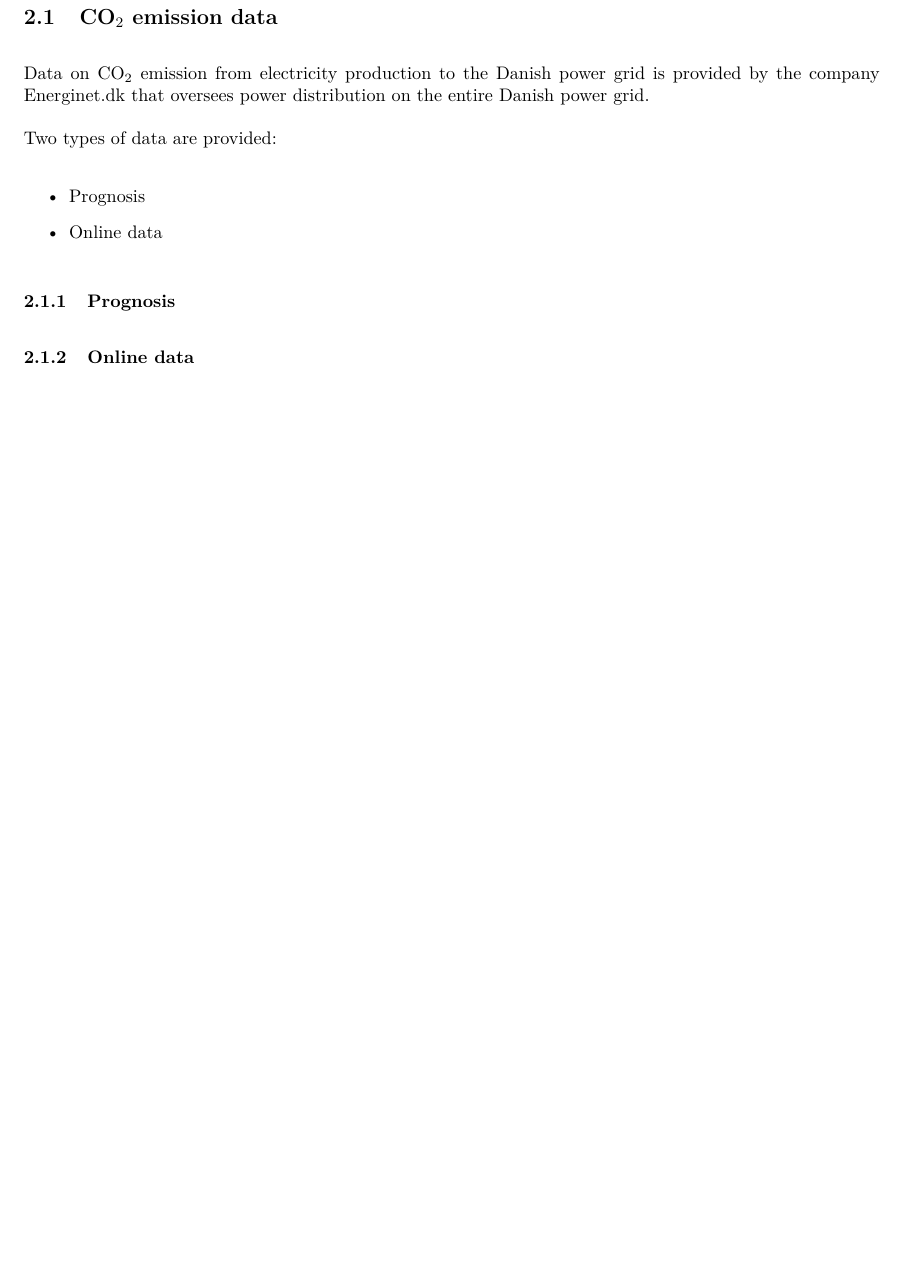
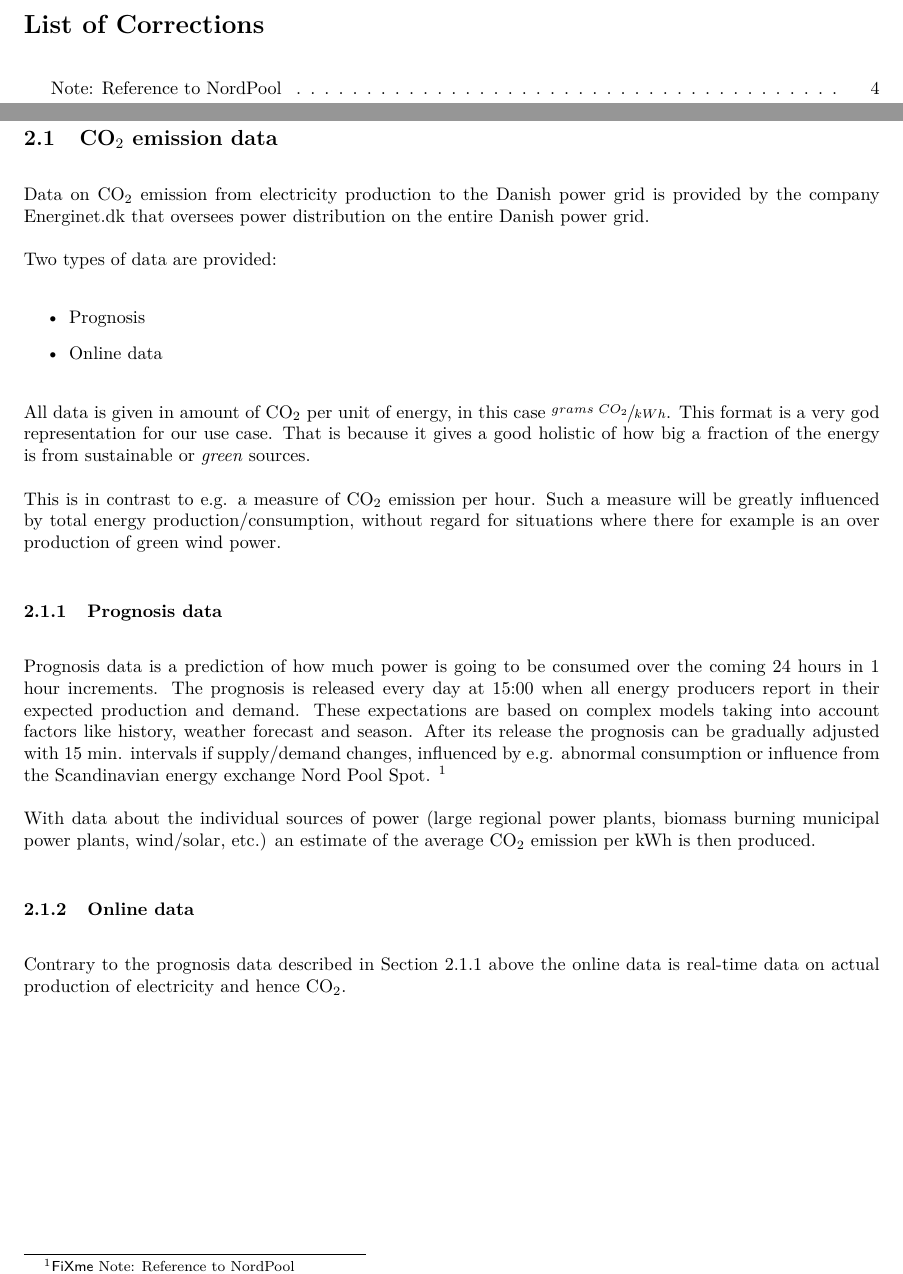
Before and after one commit to HrNilsson/TIIPWI, a LaTeX document (MiniProject/Report/Main.tex, which reads MiniProject/Report/Background.tex, MiniProject/Report/Modules/OtherMath.tex, MiniProject/Report/Preamble.tex): part of page 4 of 8 before the commit and two parts of pages 1 and 4 of 8 after it, the two joined at a grey line, cut at the place of the change, the shorter picture padded with empty space. Compiled offline with pdfLaTeX.

Commit message:
Add lots of text on CO2 background

```diff
--- a/MiniProject/Report/Background.tex
+++ b/MiniProject/Report/Background.tex
@@ -16,15 +16,32 @@
 			\item Online data
 		\end{itemize}
 
-		\subsubsection{Prognosis} % (fold)
-		\label{sub:prognosis}
+		All data is given in amount of CO$_2$ per unit of energy, in this case
+		$\sfrac{grams\ CO_2}{kWh}$.
+		This format is a very god representation for our use case.
+		That is because it gives a good holistic of how big a fraction of the energy is from sustainable or \emph{green} sources.
+
+		This is in contrast to e.g. a measure of CO$_2$ emission per hour.
+		Such a measure will be greatly influenced by total energy production/consumption, without regard for situations where there for example is an over production of green wind power.
 
 
+		\subsubsection{Prognosis data} % (fold)
+		\label{sub:prognosis}
+			Prognosis data is a prediction of how much power is going to be consumed over the coming 24 hours in 1 hour increments.
+			The prognosis is released every day at 15:00 when all energy producers report in their expected production and demand.
+			These expectations are based on complex models taking into account factors like history, weather forecast and season.
+			After its release the prognosis can be gradually adjusted with 15 min. intervals if supply/demand changes, influenced by e.g. abnormal consumption or influence from the Scandinavian energy exchange Nord Pool Spot.
+			\fxnote{Reference to NordPool}
+
+			With data about the individual sources of power (large regional power plants, biomass burning municipal power plants, wind/solar, etc.) an estimate of the average CO$_2$ emission per kWh is then produced.
 
 			% subsection prognosis (end)
 
 		\subsubsection{Online data} % (fold)
 		\label{sub:online_data}
+			Contrary to the prognosis data described in Section \ref{sub:prognosis} above the online data is real-time data on actual production of electricity and hence CO$_2$.
+
+
 
 			% subsection online_data (end)
 
--- a/MiniProject/Report/Main.tex
+++ b/MiniProject/Report/Main.tex
@@ -1,6 +1,7 @@
 \documentclass[10pt]{article}
 
 \include{Preamble}
+\usepackage[footnote,draft,english,silent,nomargin]{fixme}
 \title{Blinking pattern of ZigBee LED based on CO2 Emissions}
 \author{René Nilsson 10783 | Ivan Grujic 10454 | Kasper Nielsen 10731}
 \date{\today}
--- /dev/null
+++ b/MiniProject/Report/Modules/OtherMath.tex
@@ -0,0 +1,2 @@
+% Special fractons
+\usepackage{xfrac}
--- a/MiniProject/Report/Preamble.tex
+++ b/MiniProject/Report/Preamble.tex
@@ -12,6 +12,7 @@
 \input{Modules/ParagraphSetup}
 \input{Modules/URLSetup}
 %\input{../Modules/MemoirSetup}
+\input{Modules/OtherMath}
 
 \usepackage[left=3cm,right=2cm,top=2.5cm,bottom=2cm]{geometry}
 \setlength\parindent{0pt} %No indent
```
Also changed, not shown: MiniProject/Report/Main.tex (1 more changed lines). Lines whose indentation alone changed are shown as unchanged.
